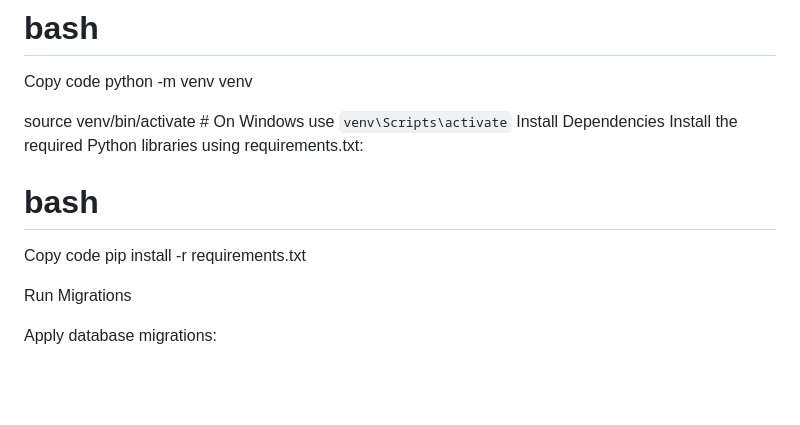
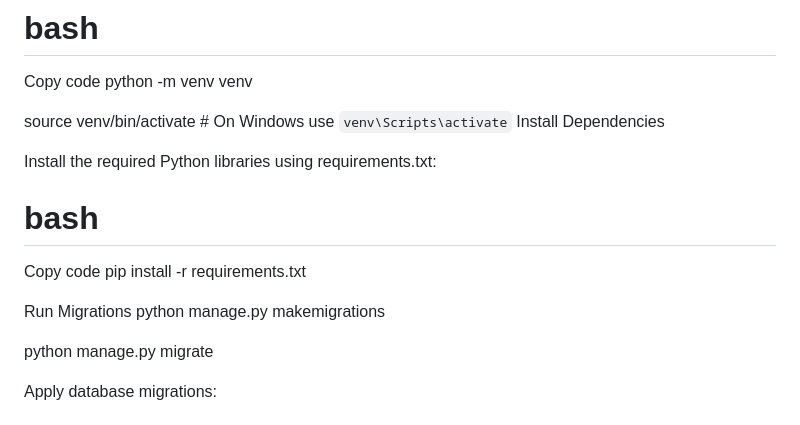
Before and after one commit to Nimapatel1234/books_api, a Markdown page: README.md, the part around the change. Drawn GitHub-style; blank space fills up the shorter version.

```diff
--- a/README.md
+++ b/README.md
@@ -61,15 +61,25 @@ Set up a virtual environment to manage project dependencies:
 Copy code
 python -m venv venv
 
+
+
 source venv/bin/activate  # On Windows use `venv\Scripts\activate`
 Install Dependencies
+
+
 Install the required Python libraries using requirements.txt:
 
 # bash
 Copy code
 pip install -r requirements.txt
 
+
+
 Run Migrations
+python manage.py makemigrations
+
+python manage.py migrate
+
 
 Apply database migrations:
 
```
